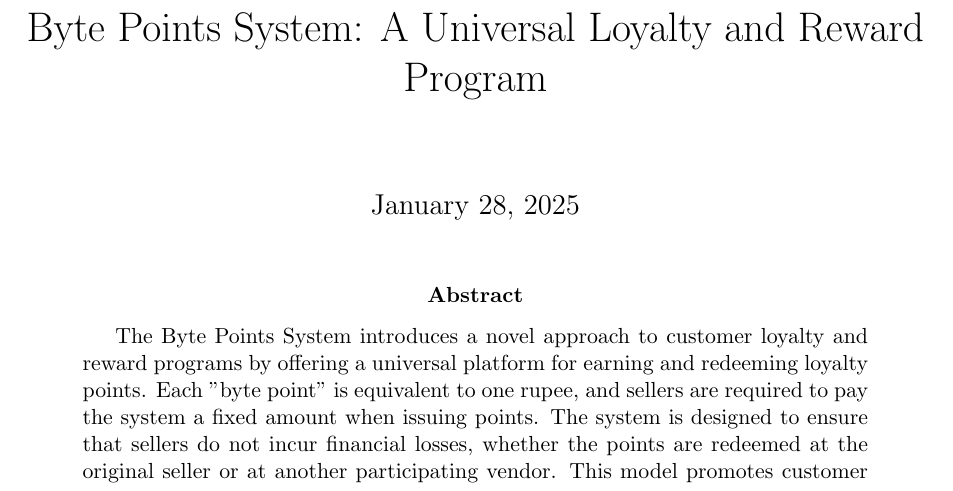
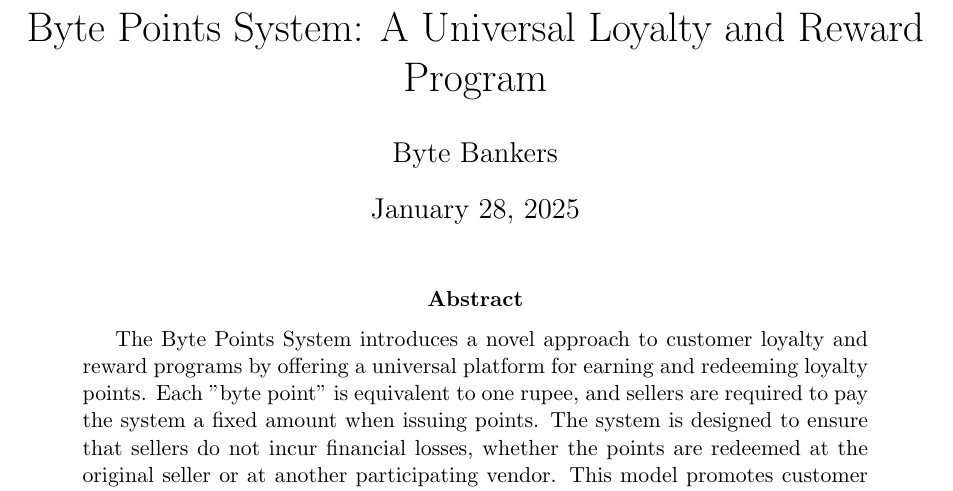
Before and after one commit to arnavmahishi/ByteBankers, a LaTeX paper (Documentation/main.tex): part of page 1 of 4, cut so that both start at the same text. Compiled offline with pdfLaTeX.

Commit message:
add documentation

```diff
--- a/Documentation/main.tex
+++ b/Documentation/main.tex
@@ -7,7 +7,7 @@
 \geometry{top=1in, bottom=1in, left=1in, right=1in}
 
 \title{Byte Points System: A Universal Loyalty and Reward Program}
-\author{}
+\author{Byte Bankers}
 \date{\today}
 
 \begin{document}
```
Also changed, not shown: Documentation/main.pdf, 1 other file.
